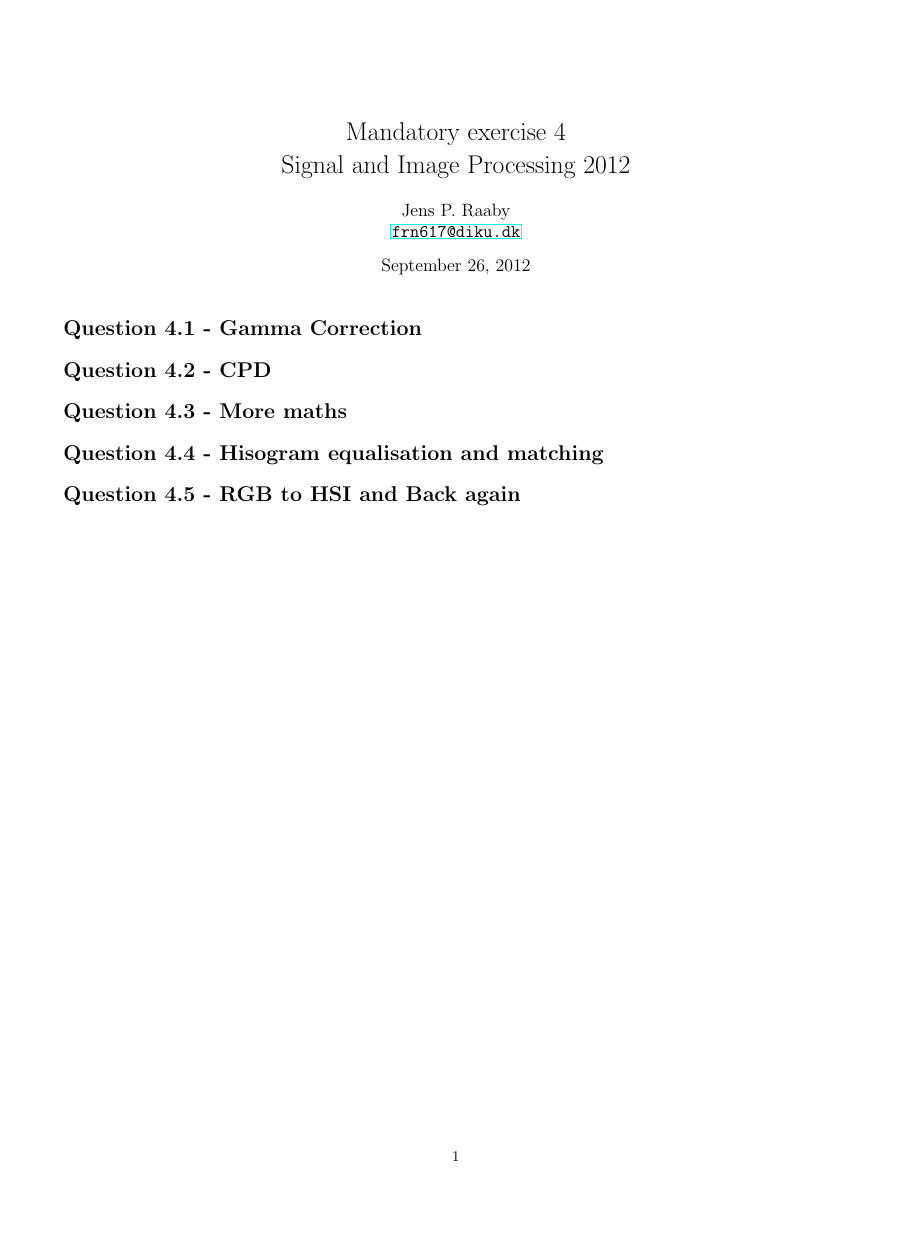
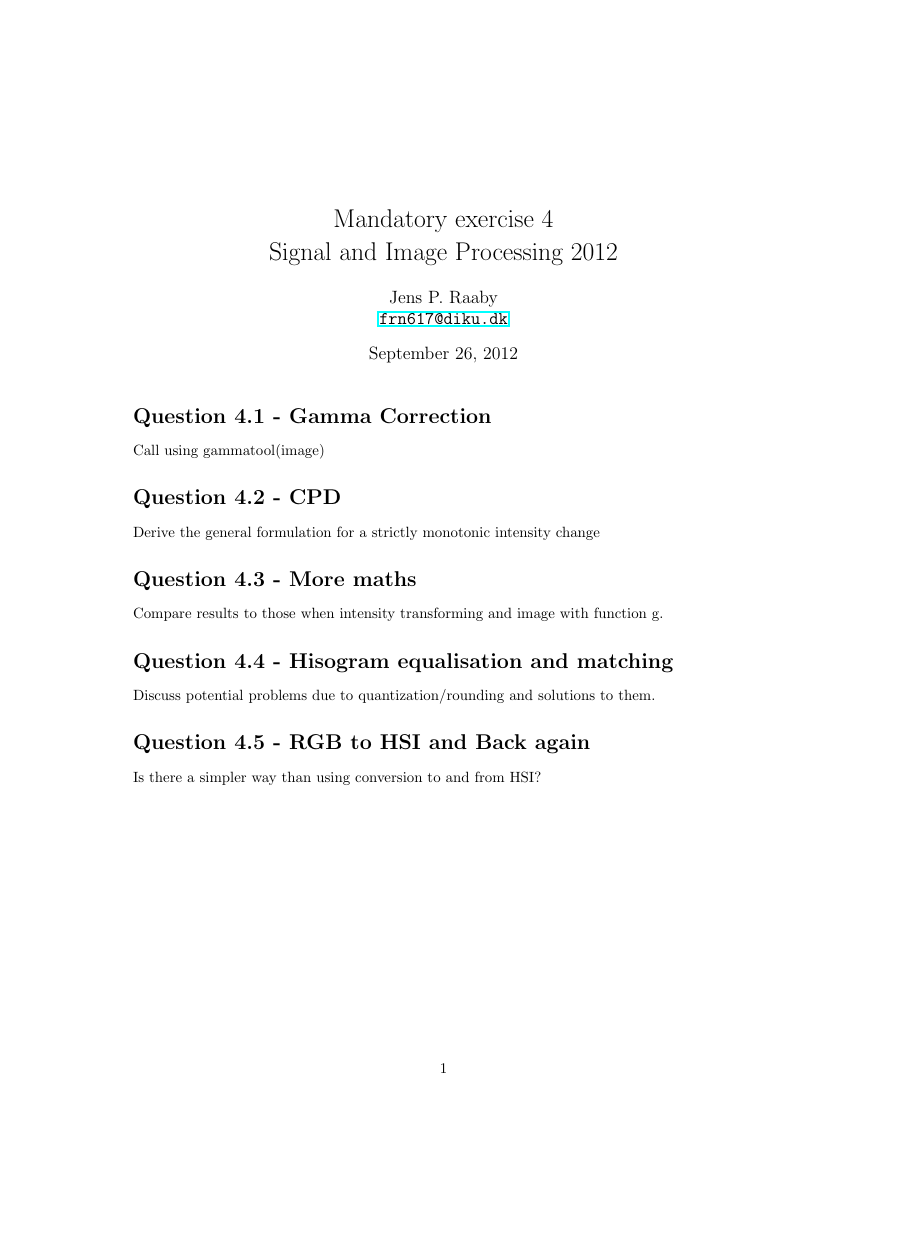
Before and after one commit to jensraaby/SIP, a LaTeX document (Week4/report/jpr_week4.tex): the whole page, the shorter picture padded with empty space. Compiled offline with LaTeX, dvips and Ghostscript.

```diff
--- a/Week4/report/jpr_week4.tex
+++ b/Week4/report/jpr_week4.tex
@@ -1,7 +1,5 @@
-\documentclass{article}
-\usepackage[pdftex]{epsfig}
-\usepackage{fancyhdr,subfig,graphicx,psfrag,amsfonts,textcomp,mathtools,amsmath,hyperref}
-\usepackage[margin=1.5cm]{geometry}
+\documentclass[a4paper]{article}
+\usepackage{geometry,fancyhdr,subfig,graphicx,psfrag,amsfonts,textcomp,mathtools,amsmath,hyperref}
 
 \title{Mandatory exercise 4 \\
 Signal and Image Processing 2012}
@@ -12,12 +10,17 @@
 \maketitle
 
 \section*{Question 4.1 - Gamma Correction}
+Call using gammatool(image)
 
 \section*{Question 4.2 - CPD}
+Derive the general formulation for a strictly monotonic intensity change
 
 \section*{Question 4.3 - More maths}
+Compare results to those when intensity transforming and image with function g.
 
 \section*{Question 4.4 - Hisogram equalisation and matching}
+Discuss potential problems due to quantization/rounding and solutions to them.
 
 \section*{Question 4.5 - RGB to HSI and Back again}
- \end{document}
+Is there a simpler way than using conversion to and from HSI?
+\end{document}
```
Also changed, not shown: 1 other file.
